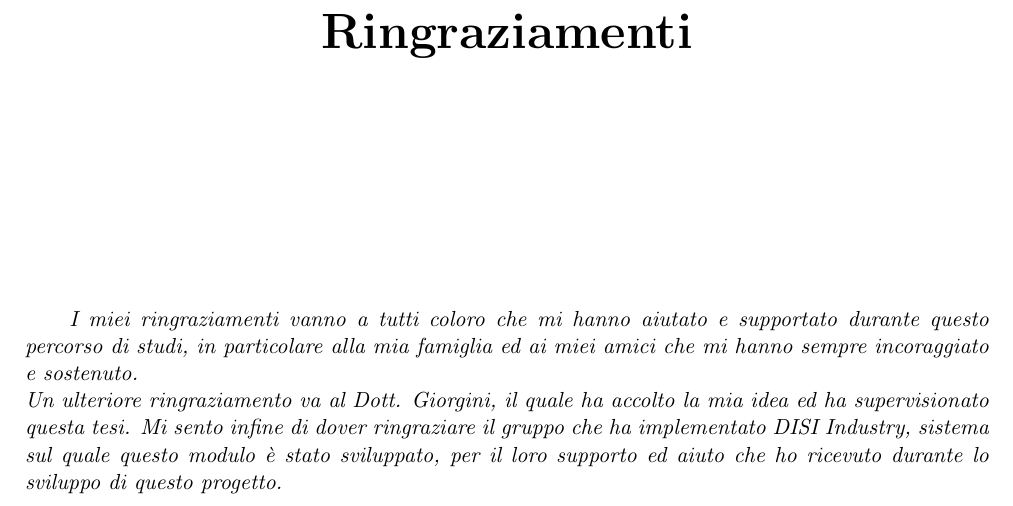
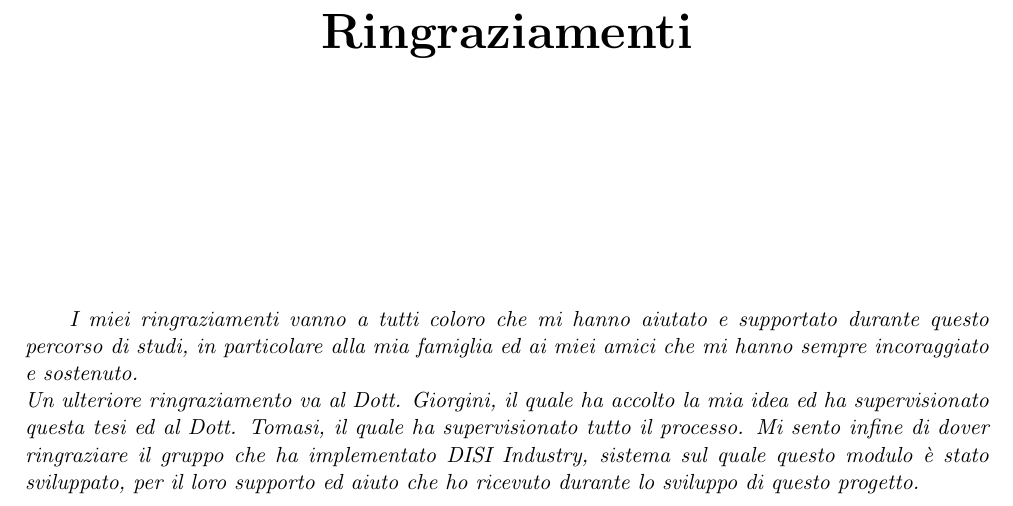
Before and after one commit to StefanoDalMas/Bachelor_Thesis, a LaTeX thesis (stefano_dal_mas_informatica_2022_2023.tex, which reads ringraziamenti.tex): part of page 2 of 24, cut so that both start at the same text. Compiled offline with pdfLaTeX.

Commit message:
ringraziamenti

```diff
--- a/ringraziamenti.tex
+++ b/ringraziamenti.tex
@@ -8,5 +8,5 @@
 
 
 \emph{
-    I miei ringraziamenti vanno a tutti coloro che mi hanno aiutato e supportato durante questo percorso di studi, in particolare alla mia famiglia ed ai miei amici che mi hanno sempre incoraggiato e sostenuto.\\ Un ulteriore ringraziamento va al Dott. Giorgini, il quale ha accolto la mia idea ed ha supervisionato questa tesi. Mi sento infine di dover ringraziare il gruppo che ha implementato DISI Industry, sistema sul quale questo modulo è stato sviluppato, per il loro supporto ed aiuto che ho ricevuto durante lo sviluppo di questo progetto.
+    I miei ringraziamenti vanno a tutti coloro che mi hanno aiutato e supportato durante questo percorso di studi, in particolare alla mia famiglia ed ai miei amici che mi hanno sempre incoraggiato e sostenuto.\\ Un ulteriore ringraziamento va al Dott. Giorgini, il quale ha accolto la mia idea ed ha supervisionato questa tesi ed al Dott. Tomasi, il quale ha supervisionato tutto il processo. Mi sento infine di dover ringraziare il gruppo che ha implementato DISI Industry, sistema sul quale questo modulo è stato sviluppato, per il loro supporto ed aiuto che ho ricevuto durante lo sviluppo di questo progetto.
 }
```
